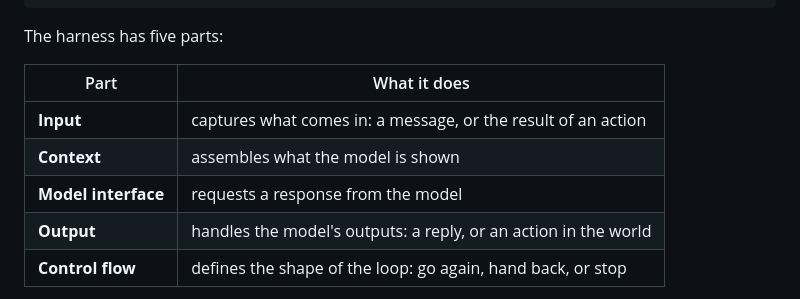
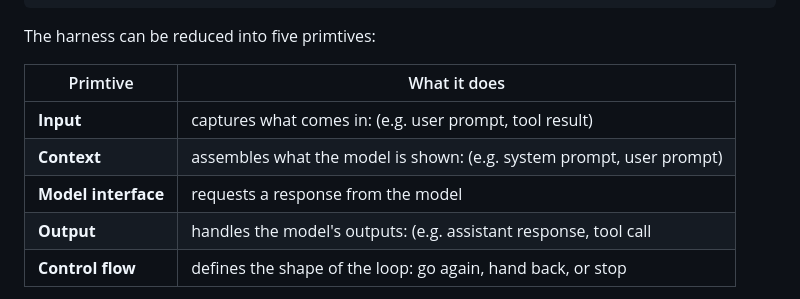
Before and after one commit to averagejoeslab/harness-engineering, a Markdown page: README.md, the part around the change. Rendered like a GitHub page.

````diff
--- a/README.md
+++ b/README.md
@@ -52,14 +52,14 @@ Given an input, it produces an output, and that's all. It can't capture its own
 └─────────────────────────────────────────────────────────────────┘
 ```
 
-The harness has five parts:
+The harness can be reduced into five primtives:
 
-| Part | What it does |
+| Primtive | What it does |
 |---|---|
-| **Input** | captures what comes in: a message, or the result of an action |
-| **Context** | assembles what the model is shown |
+| **Input** | captures what comes in: (e.g. user prompt, tool result) |
+| **Context** | assembles what the model is shown: (e.g. system prompt, user prompt)  |
 | **Model interface** | requests a response from the model |
-| **Output** | handles the model's outputs: a reply, or an action in the world |
+| **Output** | handles the model's outputs: (e.g. assistant response, tool call |
 | **Control flow** | defines the shape of the loop: go again, hand back, or stop |
 
 Neither primitive is an agent alone. A model without a harness can only think: it can't observe or act. It's a brain in a jar. A harness without a model can observe and act, but nothing decides what to do. It's a body without a head. Together they close the loop: observe, think, act, then repeat.
````
